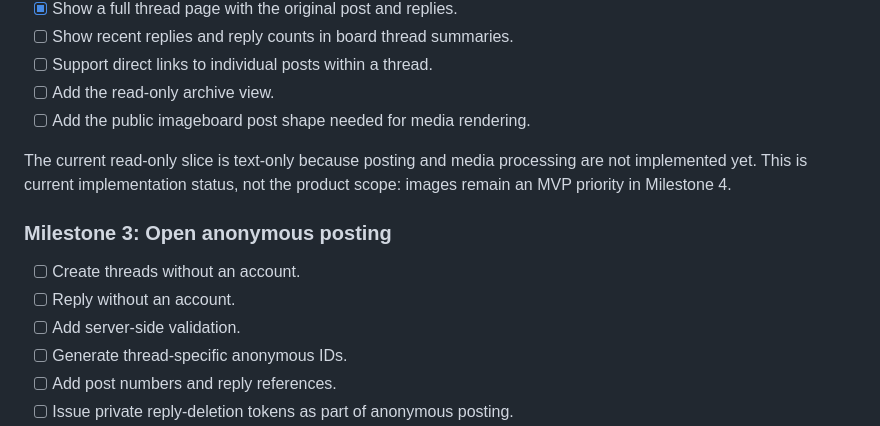
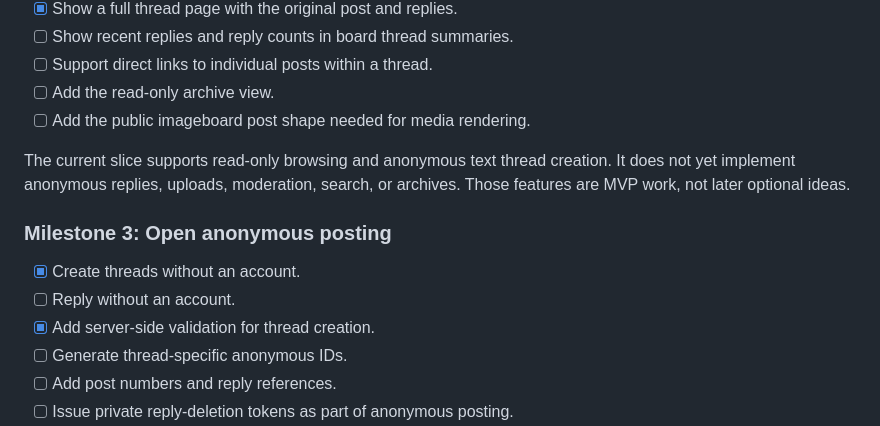
Before and after one commit to MChanTeam/mchan-core, a Markdown page: README.md, the part around one of its changes. GitHub-like rendering.

Commit message:
Updated milestone

```diff
--- a/README.md
+++ b/README.md
@@ -338,15 +338,15 @@ section are not complete merely because they are listed.
 - [ ] Add the read-only archive view.
 - [ ] Add the public imageboard post shape needed for media rendering.
 
-The current read-only slice is text-only because posting and media processing are
-not implemented yet. This is current implementation status, not the product
-scope: images remain an MVP priority in Milestone 4.
+The current slice supports read-only browsing and anonymous text thread creation.
+It does not yet implement anonymous replies, uploads, moderation, search, or
+archives. Those features are MVP work, not later optional ideas.
 
 ### Milestone 3: Open anonymous posting
 
-- [ ] Create threads without an account.
+- [x] Create threads without an account.
 - [ ] Reply without an account.
-- [ ] Add server-side validation.
+- [x] Add server-side validation for thread creation.
 - [ ] Generate thread-specific anonymous IDs.
 - [ ] Add post numbers and reply references.
 - [ ] Issue private reply-deletion tokens as part of anonymous posting.
```
Also changed, not shown: other parts of README.md (+1 -1 lines).
